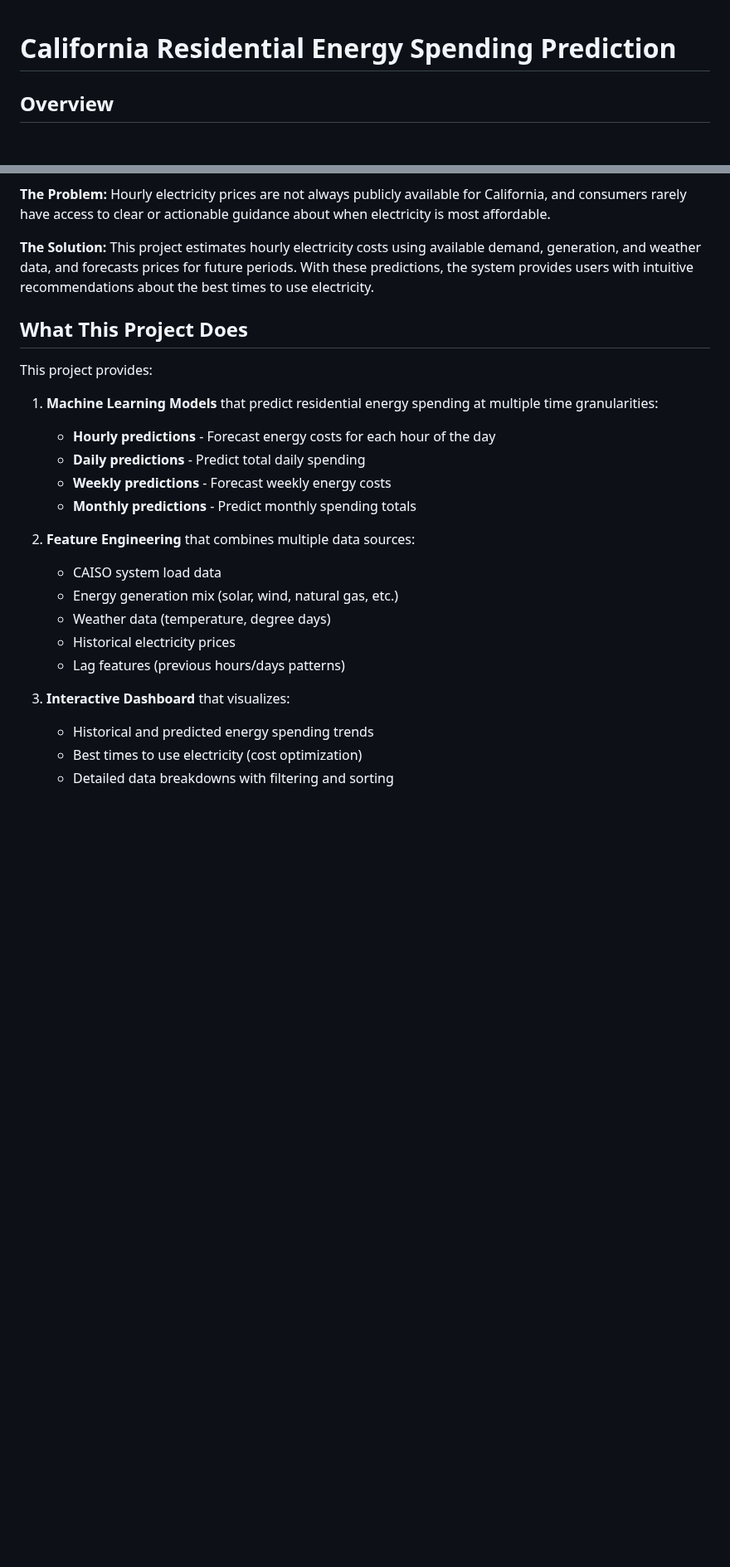
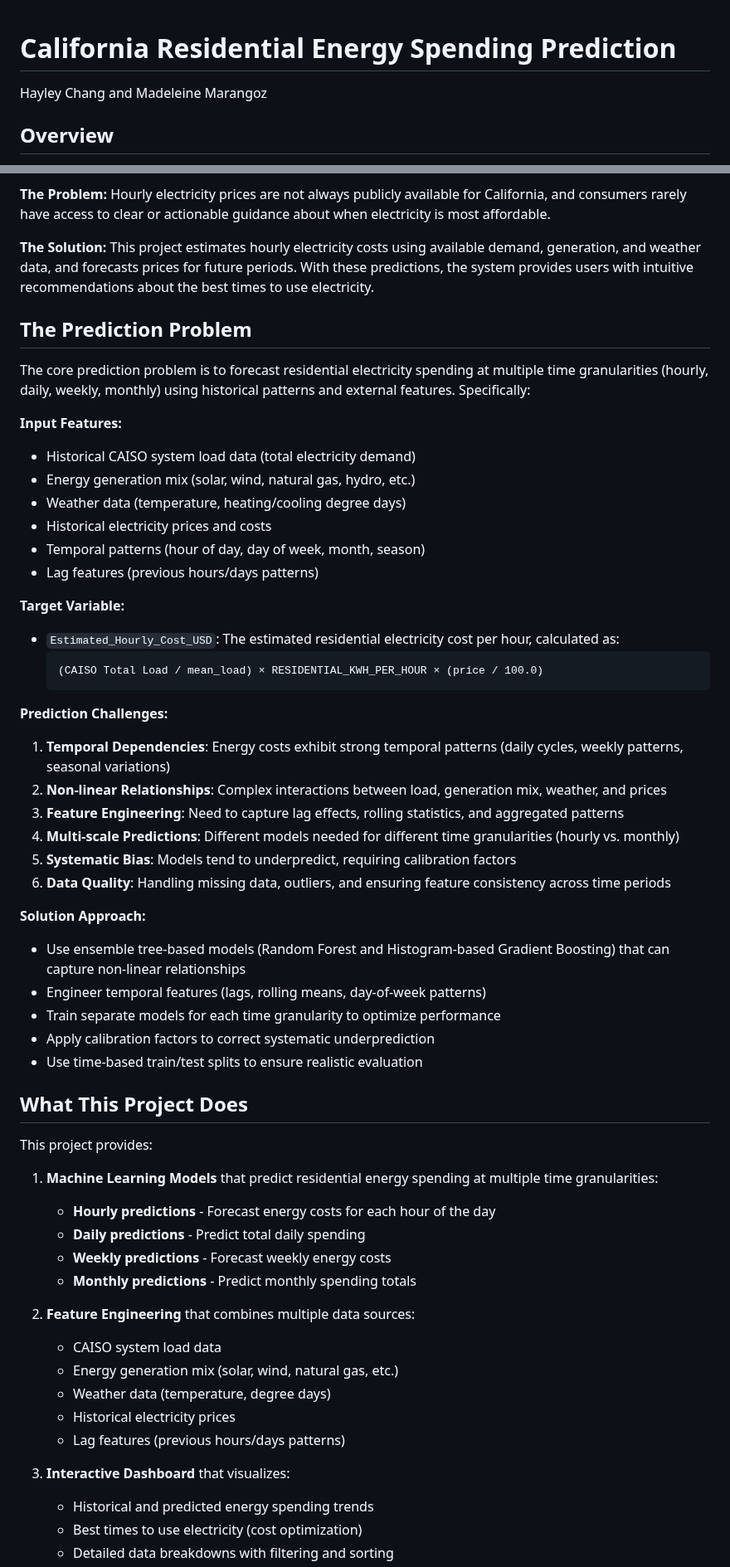
Before and after one commit to haysho2260/scalable-final-project, a Markdown page: README.md, 2 parts joined by grey strips. Shown at 83% size. Rendered like a GitHub page; blank space fills up the shorter version.

````diff
--- a/README.md
+++ b/README.md
@@ -1,4 +1,6 @@
 # California Residential Energy Spending Prediction
+
+Hayley Chang and Madeleine Marangoz
 
 ## Overview
 
@@ -8,17 +10,56 @@ This project addresses the challenge of predicting and optimizing residential el
 
 **The Solution:** This project estimates hourly electricity costs using available demand, generation, and weather data, and forecasts prices for future periods. With these predictions, the system provides users with intuitive recommendations about the best times to use electricity.
 
+## The Prediction Problem
+
+The core prediction problem is to forecast residential electricity spending at multiple time granularities (hourly, daily, weekly, monthly) using historical patterns and external features. Specifically:
+
+**Input Features:**
+
+- Historical CAISO system load data (total electricity demand)
+- Energy generation mix (solar, wind, natural gas, hydro, etc.)
+- Weather data (temperature, heating/cooling degree days)
+- Historical electricity prices and costs
+- Temporal patterns (hour of day, day of week, month, season)
+- Lag features (previous hours/days patterns)
+
+**Target Variable:**
+
+- `Estimated_Hourly_Cost_USD`: The estimated residential electricity cost per hour, calculated as:
+  ```
+  (CAISO Total Load / mean_load) × RESIDENTIAL_KWH_PER_HOUR × (price / 100.0)
+  ```
+
+**Prediction Challenges:**
+
+1. **Temporal Dependencies**: Energy costs exhibit strong temporal patterns (daily cycles, weekly patterns, seasonal variations)
+2. **Non-linear Relationships**: Complex interactions between load, generation mix, weather, and prices
+3. **Feature Engineering**: Need to capture lag effects, rolling statistics, and aggregated patterns
+4. **Multi-scale Predictions**: Different models needed for different time granularities (hourly vs. monthly)
+5. **Systematic Bias**: Models tend to underpredict, requiring calibration factors
+6. **Data Quality**: Handling missing data, outliers, and ensuring feature consistency across time periods
+
+**Solution Approach:**
+
+- Use ensemble tree-based models (Random Forest and Histogram-based Gradient Boosting) that can capture non-linear relationships
+- Engineer temporal features (lags, rolling means, day-of-week patterns)
+- Train separate models for each time granularity to optimize performance
+- Apply calibration factors to correct systematic underprediction
+- Use time-based train/test splits to ensure realistic evaluation
+
 ## What This Project Does
 
 This project provides:
 
 1. **Machine Learning Models** that predict residential energy spending at multiple time granularities:
+
    - **Hourly predictions** - Forecast energy costs for each hour of the day
    - **Daily predictions** - Predict total daily spending
    - **Weekly predictions** - Forecast weekly energy costs
    - **Monthly predictions** - Predict monthly spending totals
 
 2. **Feature Engineering** that combines multiple data sources:
+
    - CAISO system load data
    - Energy generation mix (solar, wind, natural gas, etc.)
    - Weather data (temperature, degree days)
@@ -26,6 +67,7 @@ This project provides:
    - Lag features (previous hours/days patterns)
 
 3. **Interactive Dashboard** that visualizes:
+
    - Historical and predicted energy spending trends
    - Best times to use electricity (cost optimization)
    - Detailed data breakdowns with filtering and sorting
````
Also changed, not shown: other parts of README.md (+52 -0 lines).
